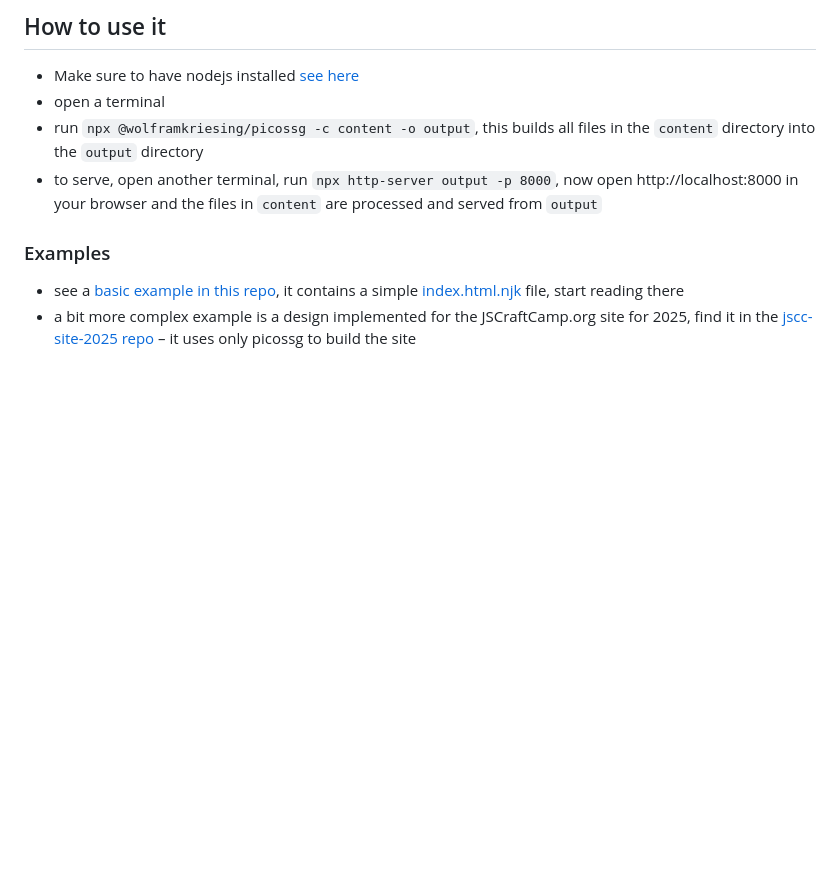
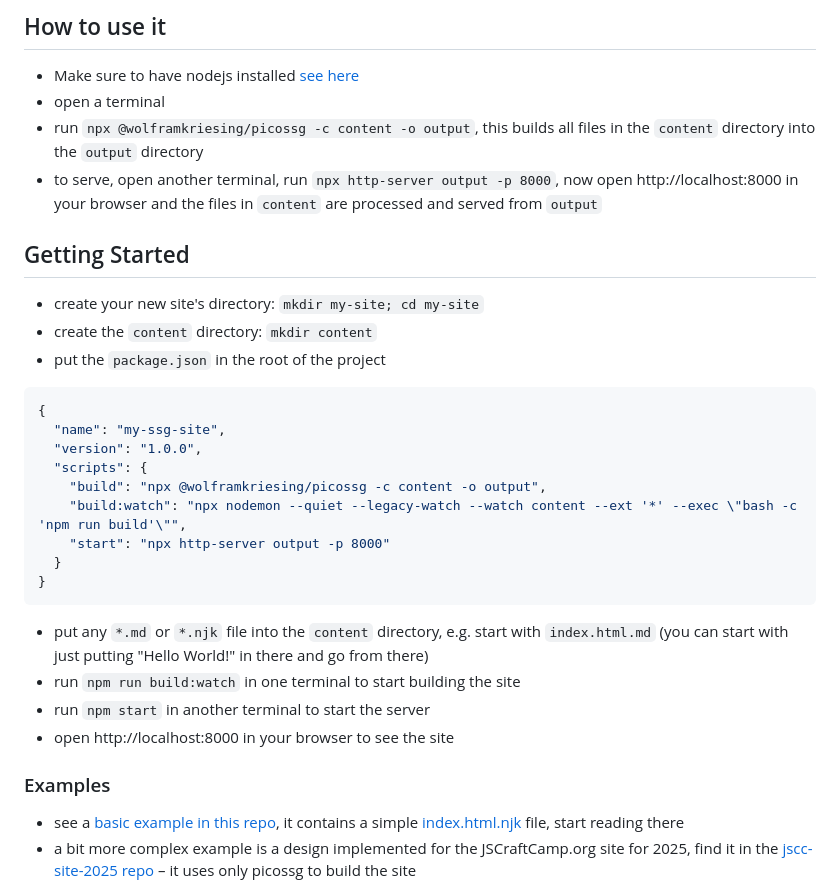
Before and after one commit to wolframkriesing/picossg, a Markdown page: README.md, the part around the change. GitHub-like rendering; blank space fills up the shorter version.

Commit message:
Describe a bit how to get started

````diff
--- a/README.md
+++ b/README.md
@@ -20,6 +20,28 @@ It transforms these files into a static website with a 1:1 mapping from source d
 - run `npx @wolframkriesing/picossg -c content -o output`, this builds all files in the `content` directory into the `output` directory
 - to serve, open another terminal, run `npx http-server output -p 8000`, now open http://localhost:8000 in your browser
   and the files in `content` are processed and served from `output`
+
+## Getting Started
+
+- create your new site's directory: `mkdir my-site; cd my-site`
+- create the `content` directory: `mkdir content`
+- put the `package.json` in the root of the project
+```json
+{
+  "name": "my-ssg-site",
+  "version": "1.0.0",
+  "scripts": {
+    "build": "npx @wolframkriesing/picossg -c content -o output",
+    "build:watch": "npx nodemon --quiet --legacy-watch --watch content --ext '*' --exec \"bash -c 'npm run build'\"",
+    "start": "npx http-server output -p 8000"
+  }
+}
+```
+- put any `*.md` or `*.njk` file into the `content` directory, e.g. start with `index.html.md`
+  (you can start with just putting "Hello World!" in there and go from there)
+- run `npm run build:watch` in one terminal to start building the site
+- run `npm start` in another terminal to start the server
+- open http://localhost:8000 in your browser to see the site
 
 ### Examples
 
````
